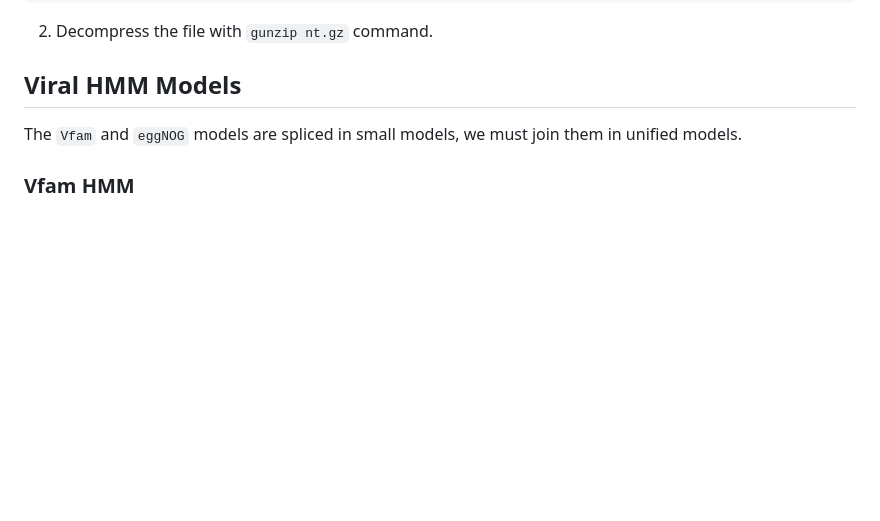
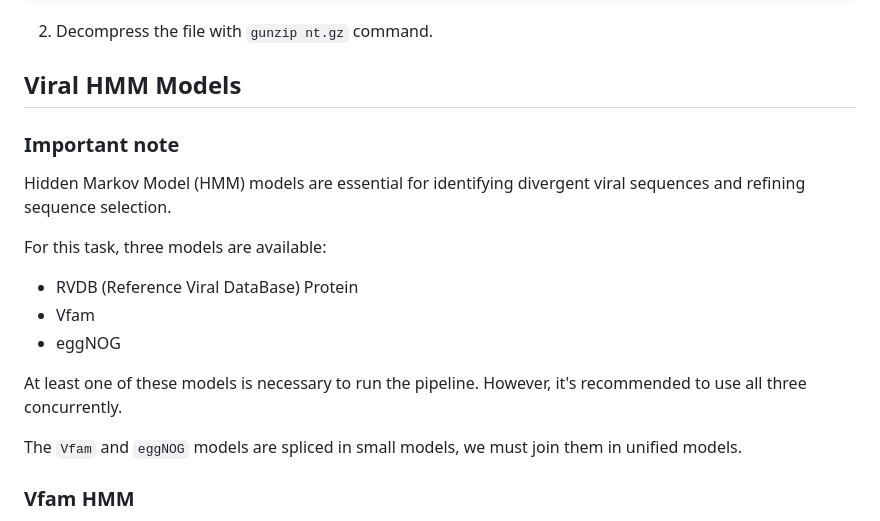
Before and after one commit to gabrielvpina/viralquest, a Markdown page: README.md, the part around the change. Drawn GitHub-style; blank space fills up the shorter version.

```diff
--- a/README.md
+++ b/README.md
@@ -86,6 +86,18 @@ wget https://ftp.ncbi.nlm.nih.gov/blast/db/FASTA/nt.gz
 2) Decompress the file with `gunzip nt.gz` command.
 
 ## Viral HMM Models
+### Important note
+Hidden Markov Model (HMM) models are essential for identifying divergent viral sequences and refining sequence selection.
+
+For this task, three models are available:
+
+- RVDB (Reference Viral DataBase) Protein
+- Vfam
+- eggNOG
+
+At least one of these models is necessary to run the pipeline. However, it's recommended to use all three concurrently.
+
+
 The `Vfam` and `eggNOG` models are spliced in small models, we must join them in unified models.
 
 ### Vfam HMM
```
